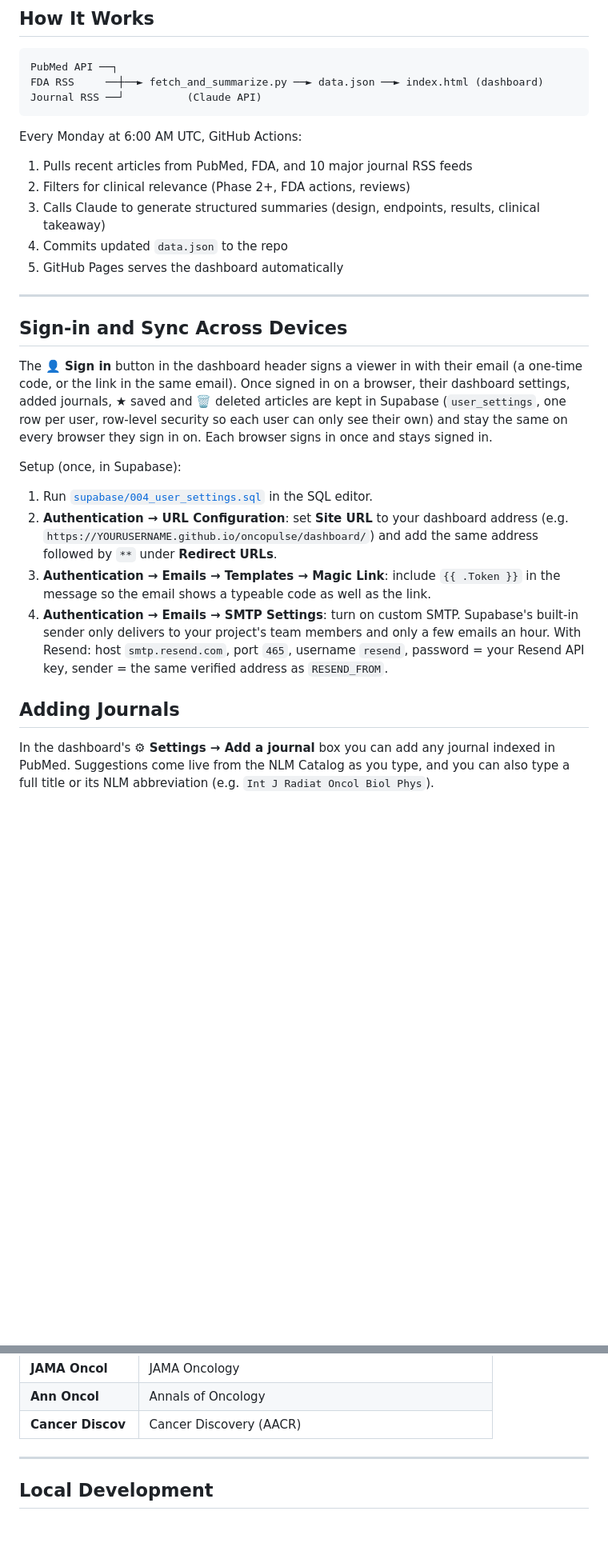
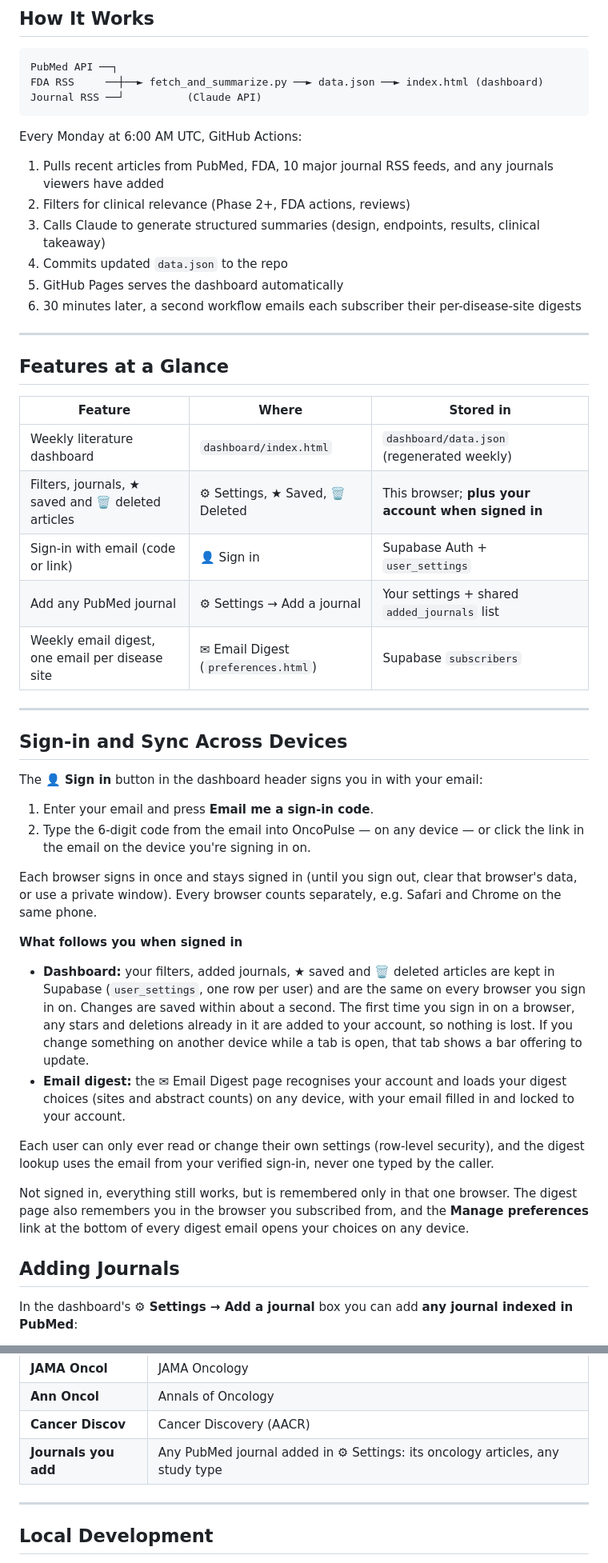
Before and after one commit to sstaal47-arch/OncoPulse, a Markdown page: README.md, 2 parts joined by grey strips. Shown at 80% size. Drawn GitHub-style; blank space fills up the shorter version.

````diff
--- a/README.md
+++ b/README.md
@@ -13,25 +13,46 @@ Journal RSS ──┘          (Claude API)
 ```
 
 Every Monday at 6:00 AM UTC, GitHub Actions:
-1. Pulls recent articles from PubMed, FDA, and 10 major journal RSS feeds
+1. Pulls recent articles from PubMed, FDA, 10 major journal RSS feeds, and any journals viewers have added
 2. Filters for clinical relevance (Phase 2+, FDA actions, reviews)
 3. Calls Claude to generate structured summaries (design, endpoints, results, clinical takeaway)
 4. Commits updated `data.json` to the repo
 5. GitHub Pages serves the dashboard automatically
+6. 30 minutes later, a second workflow emails each subscriber their per-disease-site digests
+
+---
+
+## Features at a Glance
+
+| Feature | Where | Stored in |
+|---------|-------|-----------|
+| Weekly literature dashboard | `dashboard/index.html` | `dashboard/data.json` (regenerated weekly) |
+| Filters, journals, ★ saved and 🗑 deleted articles | ⚙ Settings, ★ Saved, 🗑 Deleted | This browser; **plus your account when signed in** |
+| Sign-in with email (code or link) | 👤 Sign in | Supabase Auth + `user_settings` |
+| Add any PubMed journal | ⚙ Settings → Add a journal | Your settings + shared `added_journals` list |
+| Weekly email digest, one email per disease site | ✉ Email Digest (`preferences.html`) | Supabase `subscribers` |
 
 ---
 
 ## Sign-in and Sync Across Devices
 
-The **👤 Sign in** button in the dashboard header signs a viewer in with their email (a one-time code, or the link in the same email). Once signed in on a browser, their dashboard settings, added journals, ★ saved and 🗑 deleted articles are kept in Supabase (`user_settings`, one row per user, row-level security so each user can only see their own) and stay the same on every browser they sign in on. Each browser signs in once and stays signed in.
+The **👤 Sign in** button in the dashboard header signs you in with your email:
 
-Setup (once, in Supabase):
-1. Run [`supabase/004_user_settings.sql`](supabase/004_user_settings.sql) in the SQL editor.
-2. **Authentication → URL Configuration**: set **Site URL** to your dashboard address (e.g. `https://YOURUSERNAME.github.io/oncopulse/dashboard/`) and add the same address followed by `**` under **Redirect URLs**.
-3. **Authentication → Emails → Templates → Magic Link**: include `{{ .Token }}` in the message so the email shows a typeable code as well as the link.
-4. **Authentication → Emails → SMTP Settings**: turn on custom SMTP. Supabase's built-in sender only delivers to your project's team members and only a few emails an hour. With Resend: host `smtp.resend.com`, port `465`, username `resend`, password = your Resend API key, sender = the same verified address as `RESEND_FROM`.
+1. Enter your email and press **Email me a sign-in code**.
+2. Type the 6-digit code from the email into OncoPulse — on any device — or click the link in the email on the device you're signing in on.
+
+Each browser signs in once and stays signed in (until you sign out, clear that browser's data, or use a private window). Every browser counts separately, e.g. Safari and Chrome on the same phone.
+
+**What follows you when signed in**
+
+- **Dashboard:** your filters, added journals, ★ saved and 🗑 deleted articles are kept in Supabase (`user_settings`, one row per user) and are the same on every browser you sign in on. Changes are saved within about a second. The first time you sign in on a browser, any stars and deletions already in it are added to your account, so nothing is lost. If you change something on another device while a tab is open, that tab shows a bar offering to update.
+- **Email digest:** the ✉ Email Digest page recognises your account and loads your digest choices (sites and abstract counts) on any device, with your email filled in and locked to your account.
+
+Each user can only ever read or change their own settings (row-level security), and the digest lookup uses the email from your verified sign-in, never one typed by the caller.
+
+Not signed in, everything still works, but is remembered only in that one browser. The digest page also remembers you in the browser you subscribed from, and the **Manage preferences** link at the bottom of every digest email opens your choices on any device.
 
 ## Adding Journals
 
-In the dashboard's **⚙ Settings → Add a journal** box you can add any journal indexed in PubMed. Suggestions come live from the NLM Catalog as you type, and you can also type a full title or its NLM abbreviation (e.g. `Int J Radiat Oncol Biol Phys`).
+In the dashboard's **⚙ Settings → Add a journal** box you can add **any journal indexed in PubMed**:
 
@@ -264,6 +343,7 @@ oncopulse/
 | **JAMA Oncol** | JAMA Oncology |
 | **Ann Oncol** | Annals of Oncology |
 | **Cancer Discov** | Cancer Discovery (AACR) |
+| **Journals you add** | Any PubMed journal added in ⚙ Settings: its oncology articles, any study type |
 
 ---
 
````
Also changed, not shown: other parts of README.md (+69 -11 lines).
